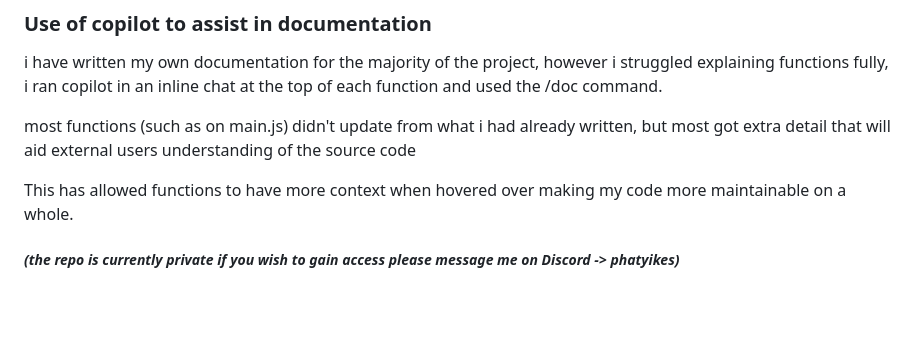
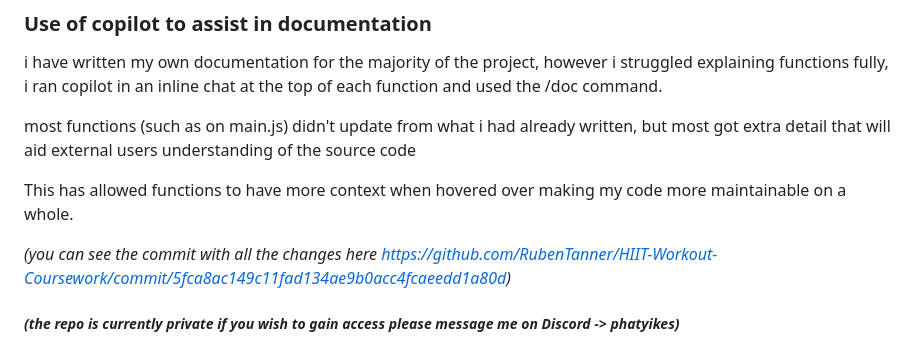
Before and after one commit to RubenTanner/HIIT-Workout-Coursework, a Markdown page: README.md, the part around the change. GitHub-like rendering; blank space fills up the shorter version.

```diff
--- a/README.md
+++ b/README.md
@@ -150,4 +150,6 @@ most functions (such as on main.js) didn't update from what i had already writte
 
 This has allowed functions to have more context when hovered over making my code more maintainable on a whole.
 
+_(you can see the commit with all the changes here https://github.com/RubenTanner/HIIT-Workout-Coursework/commit/5fca8ac149c11fad134ae9b0acc4fcaeedd1a80d)_
+
 ##### _(the repo is currently private if you wish to gain access please message me on Discord -> phatyikes)_
```
